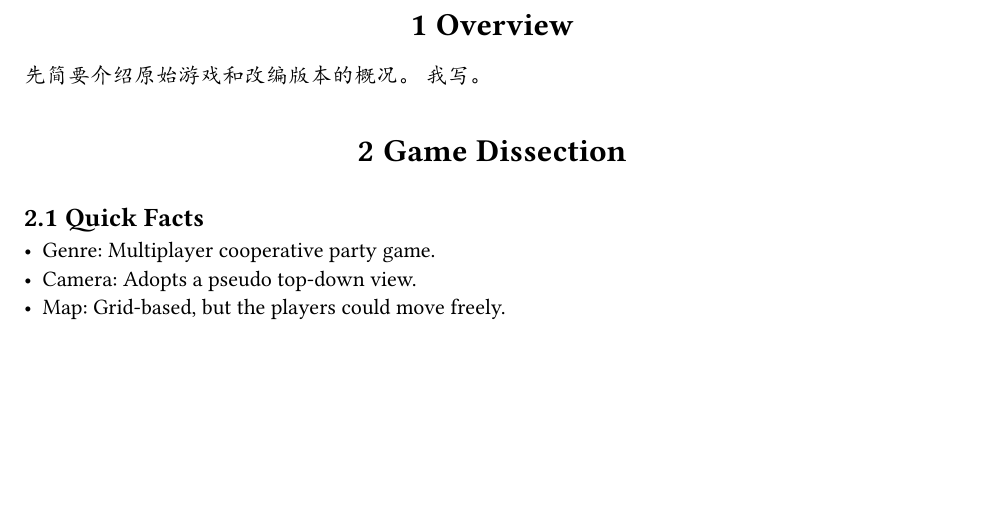
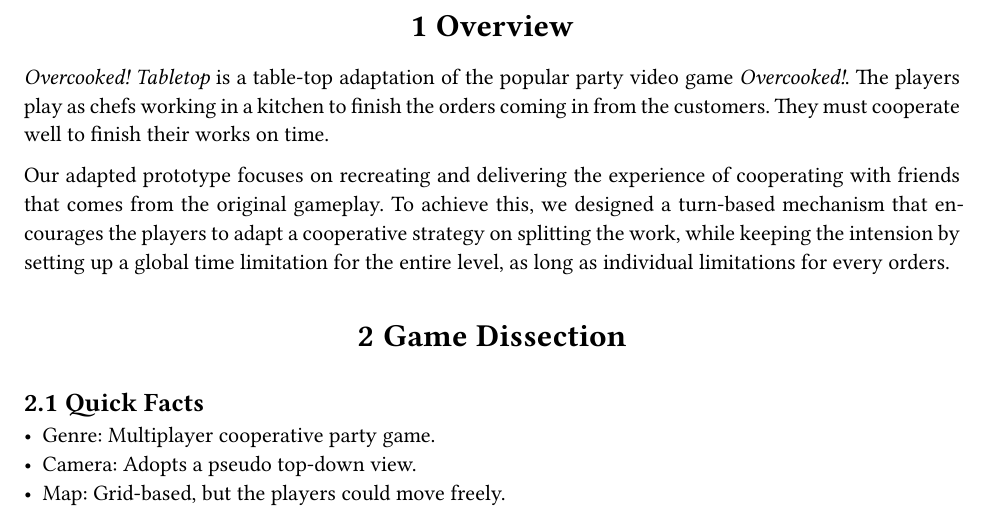
Before and after one commit to Nianyi-GSND-Projects/GSND-5110-GP2, a Typst document (Concept Document/Concept Document.typ): part of page 2 of 15 before the commit and part of page 2 of 14 after it, cut so that both start at the same text, the shorter picture padded with empty space. The pictures show the PDF file Concept Document/Concept Document.pdf that the author committed with the source.

Commit message:
Write the overview part

```diff
--- a/Concept Document/Concept Document.typ
+++ b/Concept Document/Concept Document.typ
@@ -114,8 +114,12 @@
 
 = Overview
 
-先简要介绍原始游戏和改编版本的概况。
-我写。
+_Overcooked! Tabletop_ is a table-top adaptation of the popular party video game _Overcooked!_.
+The players play as chefs working in a kitchen to finish the orders coming in from the customers.
+They must cooperate well to finish their works on time.
+
+Our adapted prototype focuses on recreating and delivering the experience of cooperating with friends that comes from the original gameplay.
+To achieve this, we designed a turn-based mechanism that encourages the players to adapt a cooperative strategy on splitting the work, while keeping the intension by setting up a global time limitation for the entire level, as long as individual limitations for every orders.
 
 = Game Dissection
 
```
Also changed, not shown: Concept Document/Concept Document.pdf, Concept Document/Concept Document.typ (6 more changed lines).
